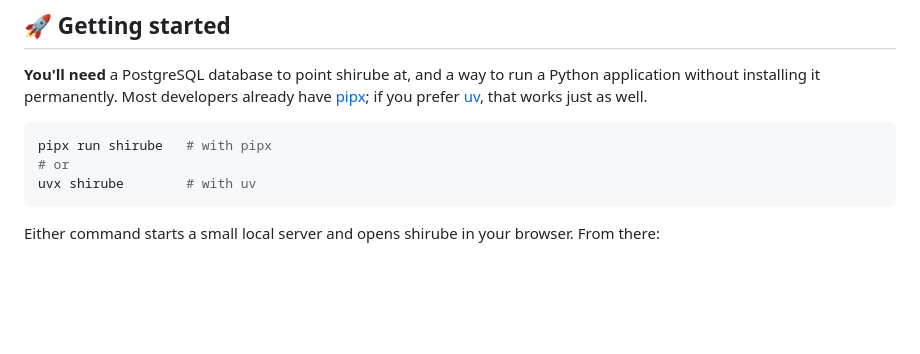
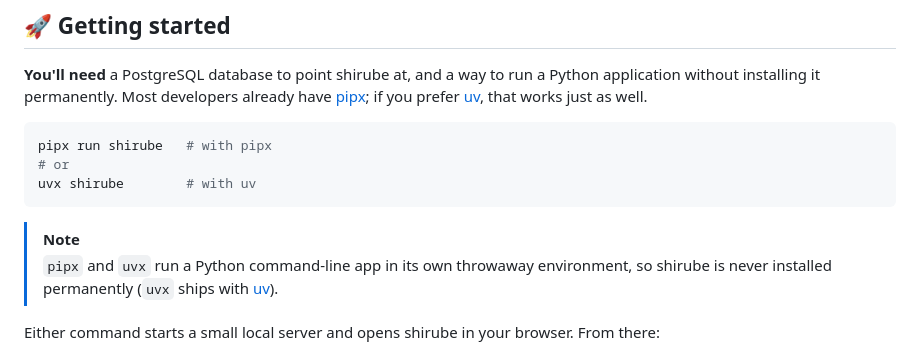
Before and after one commit to shou-taro/shirube, a Markdown page: README.md, the part around one of its changes. Drawn GitHub-style; blank space fills up the shorter version.

````diff
--- a/README.md
+++ b/README.md
@@ -144,6 +148,10 @@ pipx run shirube   # with pipx
 uvx shirube        # with uv
 ```
 
+> [!NOTE]
+> `pipx` and `uvx` run a Python command-line app in its own throwaway environment, so
+> shirube is never installed permanently (`uvx` ships with [uv](https://docs.astral.sh/uv/)).
+
 Either command starts a small local server and opens shirube in your browser. From
 there:
 
````
Also changed, not shown: other parts of README.md (+4 -0 lines), README.ja.md (added, +169 -0 lines), api/README.md (+3 -0 lines).
